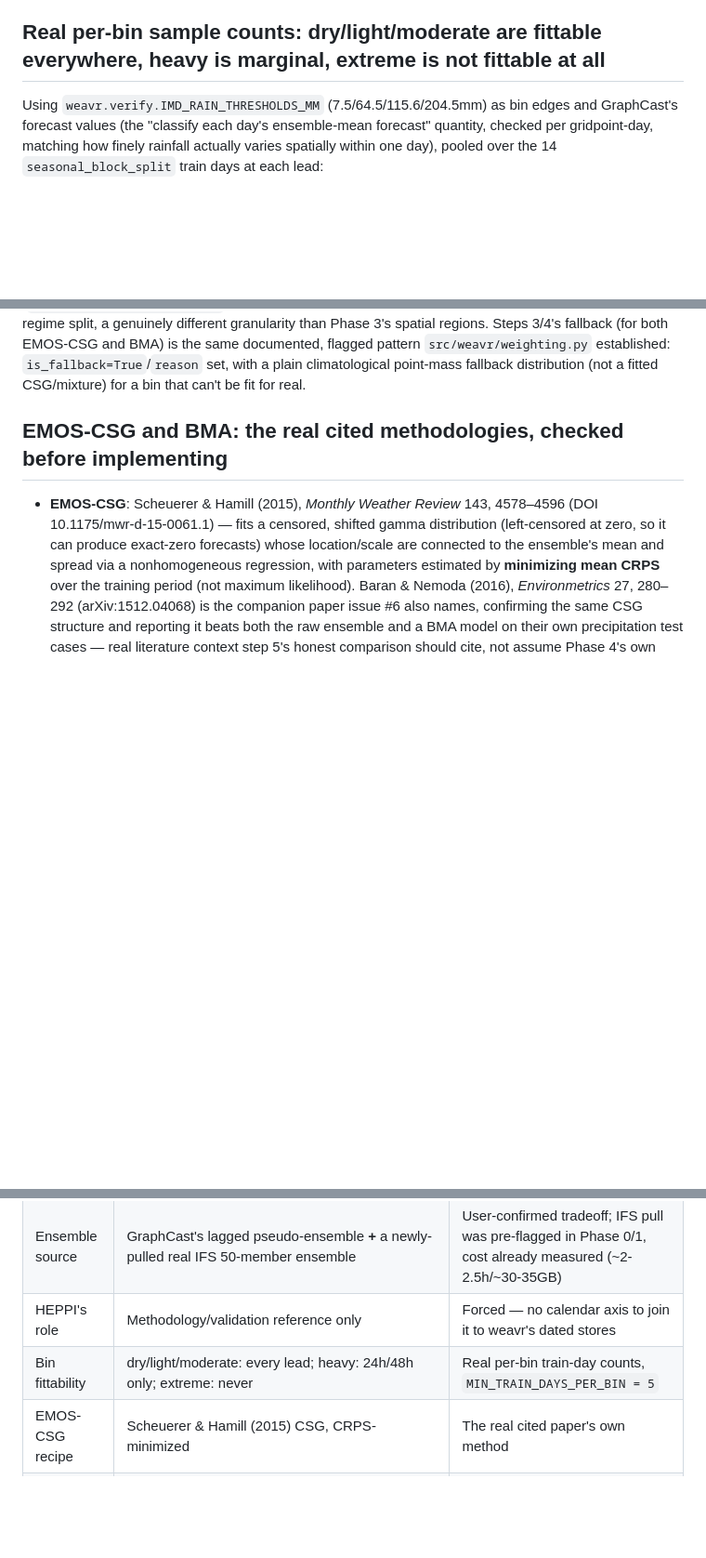
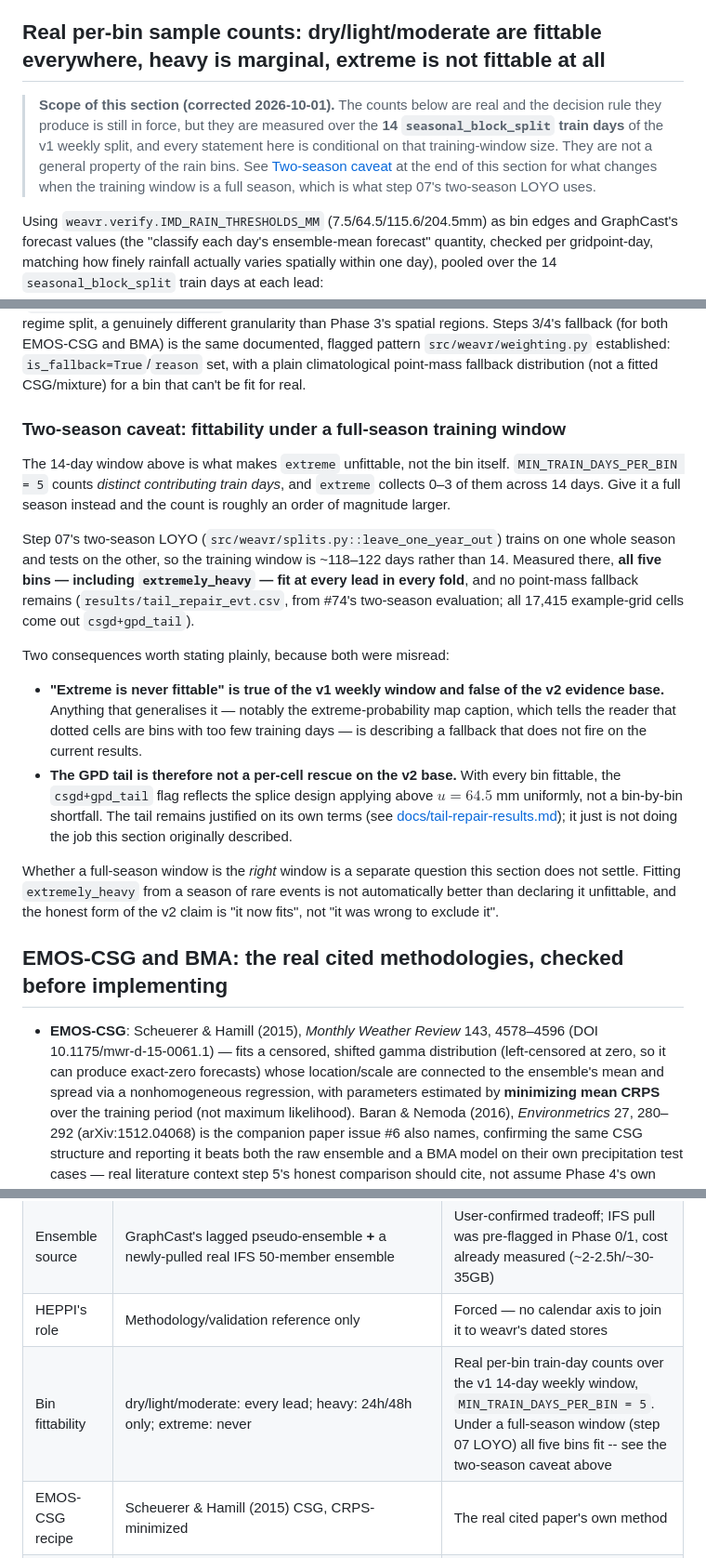
Before and after one commit to ATMOSYNC/WEAVR, a Markdown page: docs/phase4-data-and-combiner-scope.md, 3 parts joined by grey strips. Shown at 93% size. GitHub-like rendering; blank space fills up the shorter version.

Commit message:
docs(phase4): scope the bin-fittability claim to the window it was measured over
The extreme-probability map caption tells the reader that dotted cells are
bins "with too few real training days to fit", and cites this file as its
authority: "the extremely_heavy bin is never fittable at any lead in this
project's real data". On the two-season evidence base all five bins,
extremely_heavy included, fit at every lead in every fold, and all 17,415
example-grid cells come out csgd+gpd_tail. So the caption describes a
fallback that does not fire.

The root cause is here, and it is narrower than "the claim is wrong". The
table at :107-113 is real, and its decision rule is still in force, but it
counts distinct contributing train days over the 14 seasonal_block_split
train days of the v1 weekly split. MIN_TRAIN_DAYS_PER_BIN = 5 against
extremely_heavy's 0-3 days makes that bin unfittable *at that window size*.
Step 07's LOYO trains on a whole season, ~118-122 days, where the same
threshold is cleared comfortably.

So the heading and the summary row stated a window-conditional measurement
as a general property of the bins, and the frontend caption inherited the
generalisation. This scopes both to the 14-day window and adds a two-season
caveat recording what changes under a full-season window.

It also states the consequence the caption needs: with every bin fittable,
csgd+gpd_tail reflects the splice design applying above u = 64.5mm
uniformly, not a bin-by-bin shortfall. The tail is still justified on its
own terms; it is not doing the job this section described.

Deliberately does not claim a full-season window is the *right* window.
Fitting extremely_heavy from a season of rare events is not automatically
better than declaring it unfittable, so the v2 claim is "it now fits", not
"excluding it was wrong".

```diff
--- a/docs/phase4-data-and-combiner-scope.md
+++ b/docs/phase4-data-and-combiner-scope.md
@@ -100,6 +100,15 @@ seasons, no shared dates to align on).
 
 ## Real per-bin sample counts: dry/light/moderate are fittable everywhere, heavy is marginal, extreme is not fittable at all
 
+> **Scope of this section (corrected 2026-10-01).** The counts below are real
+> and the decision rule they produce is still in force, but they are measured
+> over the **14 `seasonal_block_split` train days** of the v1 weekly split, and
+> every statement here is conditional on that training-window size. They are
+> not a general property of the rain bins. See
+> [Two-season caveat](#two-season-caveat-fittability-under-a-full-season-training-window)
+> at the end of this section for what changes when the training window is a
+> full season, which is what step 07's two-season LOYO uses.
+
 Using `weavr.verify.IMD_RAIN_THRESHOLDS_MM` (7.5/64.5/115.6/204.5mm) as bin
 edges and GraphCast's forecast values (the "classify each day's
 ensemble-mean forecast" quantity, checked per gridpoint-day, matching how
@@ -133,6 +142,40 @@ EMOS-CSG and BMA) is the same documented, flagged pattern
 `is_fallback=True`/`reason` set, with a plain climatological point-mass
 fallback distribution (not a fitted CSG/mixture) for a bin that can't be
 fit for real.
+
+### Two-season caveat: fittability under a full-season training window
+
+The 14-day window above is what makes `extreme` unfittable, not the bin
+itself. `MIN_TRAIN_DAYS_PER_BIN = 5` counts *distinct contributing train
+days*, and `extreme` collects 0–3 of them across 14 days. Give it a full
+season instead and the count is roughly an order of magnitude larger.
+
+Step 07's two-season LOYO (`src/weavr/splits.py::leave_one_year_out`) trains
+on one whole season and tests on the other, so the training window is
+~118–122 days rather than 14. Measured there, **all five bins — including
+`extremely_heavy` — fit at every lead in every fold**, and no point-mass
+fallback remains (`results/tail_repair_evt.csv`, from #74's two-season
+evaluation; all 17,415 example-grid cells come out `csgd+gpd_tail`).
+
+Two consequences worth stating plainly, because both were misread:
+
+- **"Extreme is never fittable" is true of the v1 weekly window and false of
+  the v2 evidence base.** Anything that generalises it — notably the
+  extreme-probability map caption, which tells the reader that dotted cells
+  are bins with too few training days — is describing a fallback that does
+  not fire on the current results.
+- **The GPD tail is therefore not a per-cell rescue on the v2 base.** With
+  every bin fittable, the `csgd+gpd_tail` flag reflects the splice design
+  applying above $u = 64.5$ mm uniformly, not a bin-by-bin shortfall. The
+  tail remains justified on its own terms (see
+  [docs/tail-repair-results.md](tail-repair-results.md)); it just is not
+  doing the job this section originally described.
+
+Whether a full-season window is the *right* window is a separate question
+this section does not settle. Fitting `extremely_heavy` from a season of
+rare events is not automatically better than declaring it unfittable, and
+the honest form of the v2 claim is "it now fits", not "it was wrong to
+exclude it".
 
 ## EMOS-CSG and BMA: the real cited methodologies, checked before implementing
 
@@ -193,6 +236,6 @@ restructured to insert it as its own step, renumbering what were steps
 | Training window | `seasonal_block_split(test_fraction=0.2)` | Forced — no rolling calendar exists in any static store |
 | Ensemble source | GraphCast's lagged pseudo-ensemble **+** a newly-pulled real IFS 50-member ensemble | User-confirmed tradeoff; IFS pull was pre-flagged in Phase 0/1, cost already measured (~2-2.5h/~30-35GB) |
 | HEPPI's role | Methodology/validation reference only | Forced — no calendar axis to join it to weavr's dated stores |
-| Bin fittability | dry/light/moderate: every lead; heavy: 24h/48h only; extreme: never | Real per-bin train-day counts, `MIN_TRAIN_DAYS_PER_BIN = 5` |
+| Bin fittability | dry/light/moderate: every lead; heavy: 24h/48h only; extreme: never | Real per-bin train-day counts over the v1 14-day weekly window, `MIN_TRAIN_DAYS_PER_BIN = 5`. Under a full-season window (step 07 LOYO) all five bins fit -- see the two-season caveat above |
 | EMOS-CSG recipe | Scheuerer & Hamill (2015) CSG, CRPS-minimized | The real cited paper's own method |
 | BMA recipe | Sloughter et al. (2007) precipitation-BMA (point mass + gamma) | Raftery et al. (2005)'s own component form (Gaussian) doesn't fit precipitation; this is the real precip-specific extension |
```
